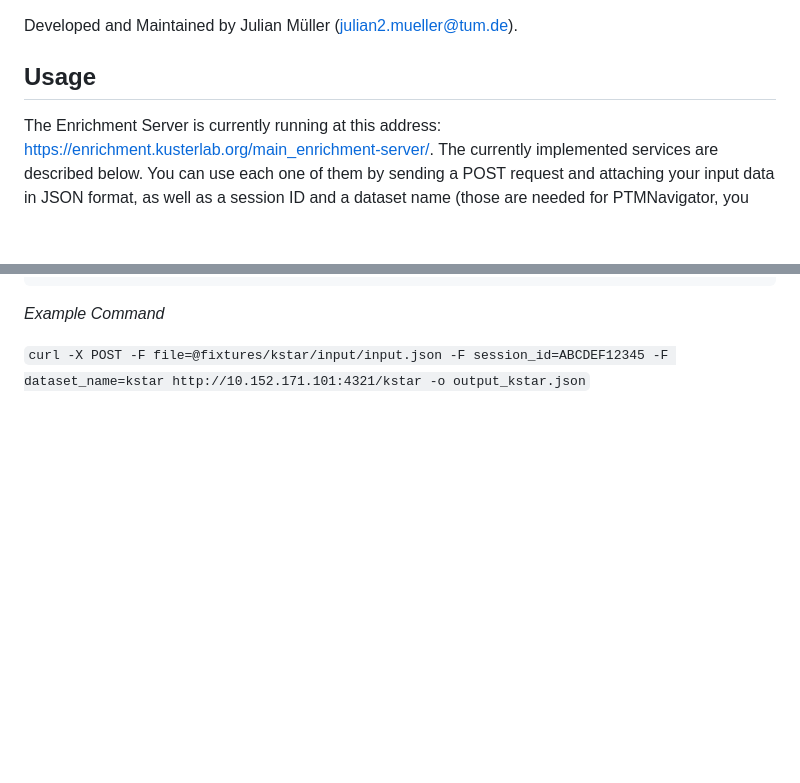
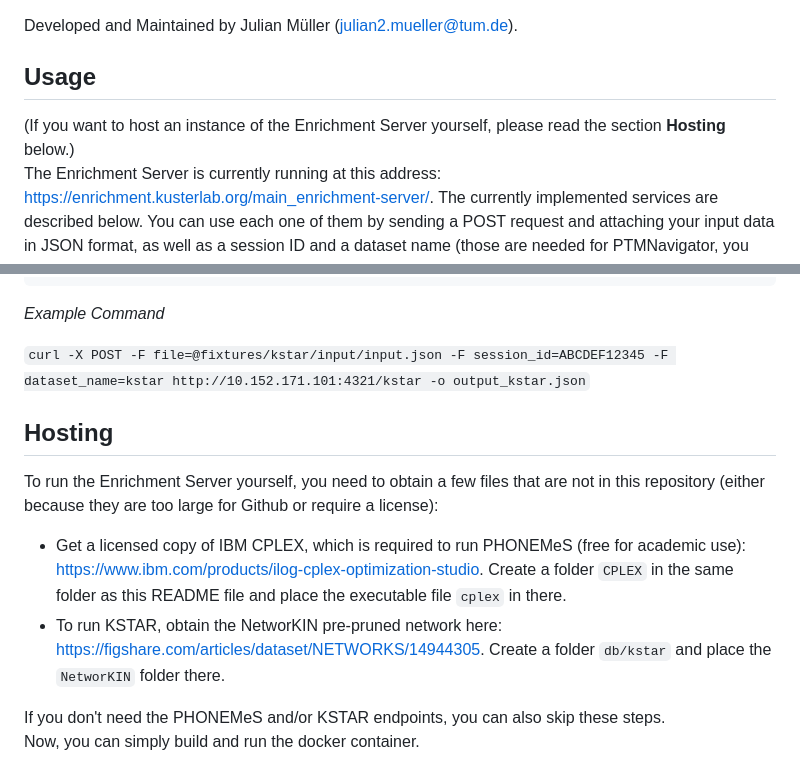
Before and after one commit to kusterlab/enrichment-server, a Markdown page: README.md, 2 parts joined by grey strips. Drawn GitHub-style; folded sections open; blank space fills up the shorter version.

Commit message:
Extend readme for publication version

```diff
--- a/README.md
+++ b/README.md
@@ -4,6 +4,7 @@ Developed and Maintained by Julian Müller (julian2.mueller@tum.de).
 
 ## Usage
 
+(If you want to host an instance of the Enrichment Server yourself, please read the section **Hosting** below.)
 The Enrichment Server is currently running at this address: https://enrichment.kusterlab.org/main_enrichment-server/.
 The currently implemented services are described below. You can use each one of them by sending a POST request
 and attaching your input data in JSON format, as well as a session ID and a dataset name
@@ -479,3 +480,13 @@ E.g.:
 -o output_kstar.json`
 
 </details>
+
+## Hosting
+To run the Enrichment Server yourself, you need to obtain a few files that are not in this repository (either because they are too large for Github or require a license):
+
+- Get a licensed copy of IBM CPLEX, which is required to run PHONEMeS (free for academic use): https://www.ibm.com/products/ilog-cplex-optimization-studio.
+Create a folder `CPLEX` in the same folder as this README file and place the executable file `cplex` in there.
+- To run KSTAR, obtain the NetworKIN pre-pruned network here: https://figshare.com/articles/dataset/NETWORKS/14944305. Create a folder `db/kstar` and place the `NetworKIN` folder there.
+
+If you don't need the PHONEMeS and/or KSTAR endpoints, you can also skip these steps.
+Now, you can simply build and run the docker container.
```
